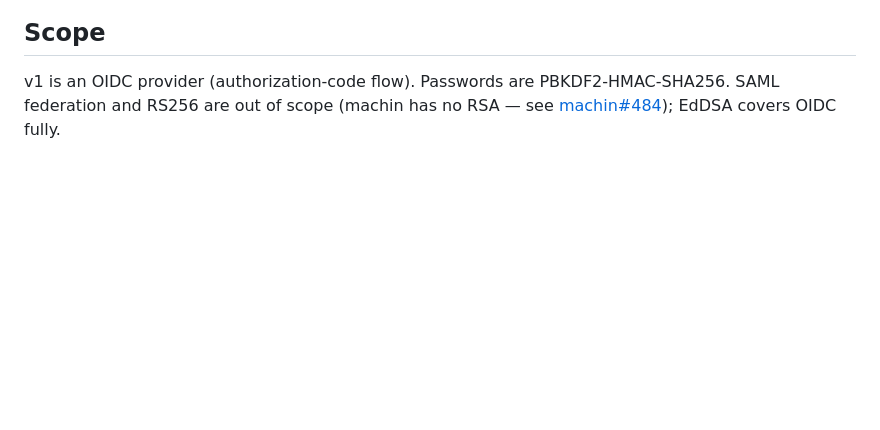
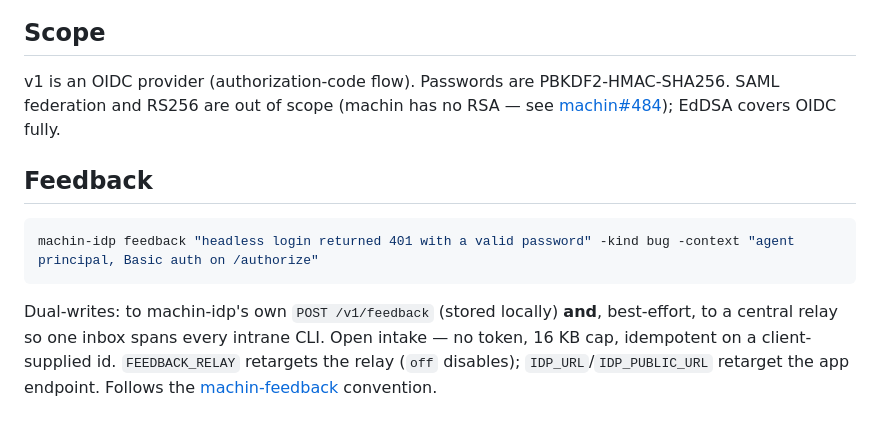
Before and after one commit to javimosch/machin-idp, a Markdown page: README.md, the part around the change. Rendered like a GitHub page; blank space fills up the shorter version.

Commit message:
docs: add Feedback section (machin-feedback convention)
Co-Authored-By: Claude Opus 4.8 (1M context) <noreply@anthropic.com>

````diff
--- a/README.md
+++ b/README.md
@@ -65,3 +65,15 @@ prod, back it up) · `IDP_KID`.
 
 v1 is an OIDC provider (authorization-code flow). Passwords are PBKDF2-HMAC-SHA256.
 SAML federation and RS256 are out of scope (machin has no RSA — see [machin#484](https://github.com/javimosch/machin/issues/484)); EdDSA covers OIDC fully.
+
+## Feedback
+
+```sh
+machin-idp feedback "headless login returned 401 with a valid password" -kind bug -context "agent principal, Basic auth on /authorize"
+```
+
+Dual-writes: to machin-idp's own `POST /v1/feedback` (stored locally) **and**, best-effort, to
+a central relay so one inbox spans every intrane CLI. Open intake — no token, 16 KB cap,
+idempotent on a client-supplied id. `FEEDBACK_RELAY` retargets the relay (`off` disables);
+`IDP_URL`/`IDP_PUBLIC_URL` retarget the app endpoint. Follows the
+[machin-feedback](https://github.com/javimosch/machin-feedback) convention.
````
